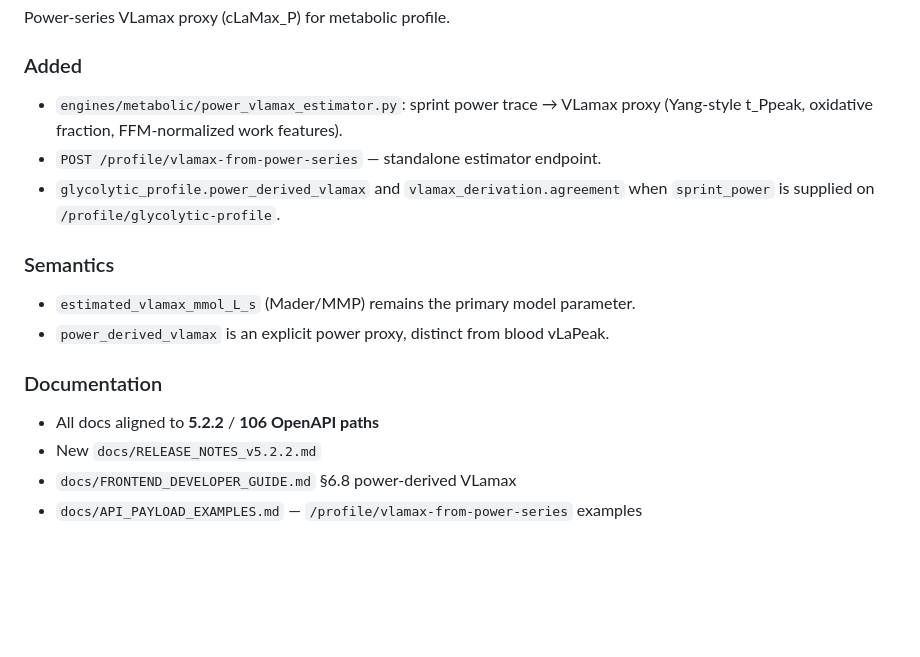
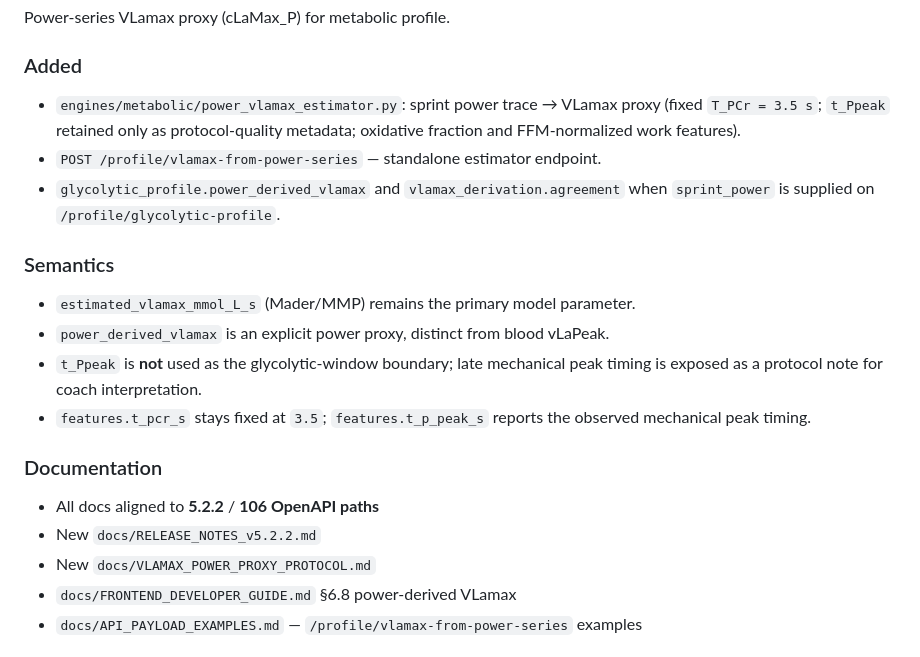
Before and after one commit to diegotruant/Backend-definitivo-V5, a Markdown page: CHANGELOG.md, the part around the change. Rendered like a GitHub page; blank space fills up the shorter version.

Commit message:
Clarify VLamax proxy changelog semantics

```diff
--- a/CHANGELOG.md
+++ b/CHANGELOG.md
@@ -7,7 +7,8 @@ Power-series VLamax proxy (cLaMax_P) for metabolic profile.
 ### Added
 
 - `engines/metabolic/power_vlamax_estimator.py`: sprint power trace → VLamax proxy
-  (Yang-style t_Ppeak, oxidative fraction, FFM-normalized work features).
+  (fixed `T_PCr = 3.5 s`; `t_Ppeak` retained only as protocol-quality metadata;
+  oxidative fraction and FFM-normalized work features).
 - `POST /profile/vlamax-from-power-series` — standalone estimator endpoint.
 - `glycolytic_profile.power_derived_vlamax` and `vlamax_derivation.agreement`
   when `sprint_power` is supplied on `/profile/glycolytic-profile`.
@@ -16,11 +17,16 @@ Power-series VLamax proxy (cLaMax_P) for metabolic profile.
 
 - `estimated_vlamax_mmol_L_s` (Mader/MMP) remains the primary model parameter.
 - `power_derived_vlamax` is an explicit power proxy, distinct from blood vLaPeak.
+- `t_Ppeak` is **not** used as the glycolytic-window boundary; late mechanical peak
+  timing is exposed as a protocol note for coach interpretation.
+- `features.t_pcr_s` stays fixed at `3.5`; `features.t_p_peak_s` reports the observed
+  mechanical peak timing.
 
 ### Documentation
 
 - All docs aligned to **5.2.2** / **106 OpenAPI paths**
 - New `docs/RELEASE_NOTES_v5.2.2.md`
+- New `docs/VLAMAX_POWER_PROXY_PROTOCOL.md`
 - `docs/FRONTEND_DEVELOPER_GUIDE.md` §6.8 power-derived VLamax
 - `docs/API_PAYLOAD_EXAMPLES.md` — `/profile/vlamax-from-power-series` examples
 
```
